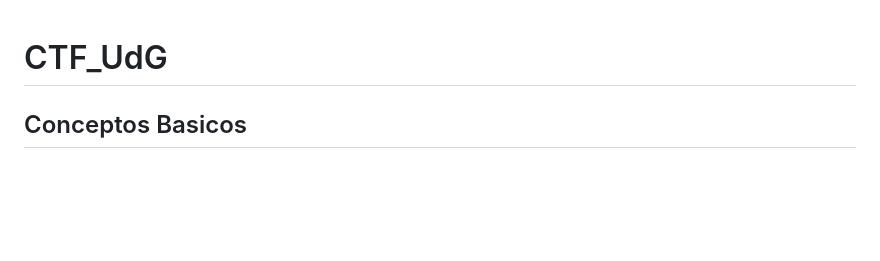
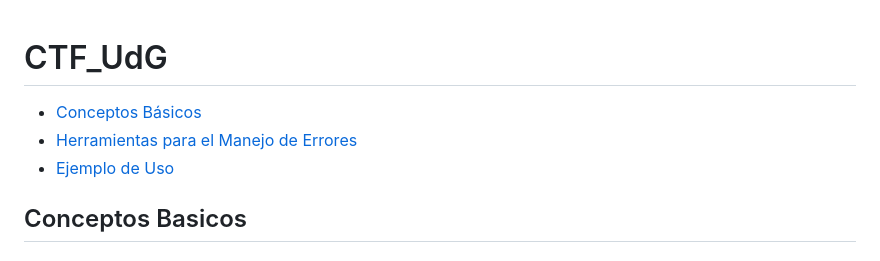
Before and after one commit to B4r4j4s/CTF_UdG, a Markdown page: README.md, the part around the change. Rendered like a GitHub page; blank space fills up the shorter version.

```diff
--- a/README.md
+++ b/README.md
@@ -1,4 +1,8 @@
 # CTF_UdG
+
+- [Conceptos Básicos](#conceptos-basicos)
+- [Herramientas para el Manejo de Errores](#herramientas-para-el-manejo-de-errores)
+- [Ejemplo de Uso](#ejemplo-de-uso)
 
 ## Conceptos Basicos
 #### 1. ¿Qué son los sistemas tolerantes a fallas?
```
